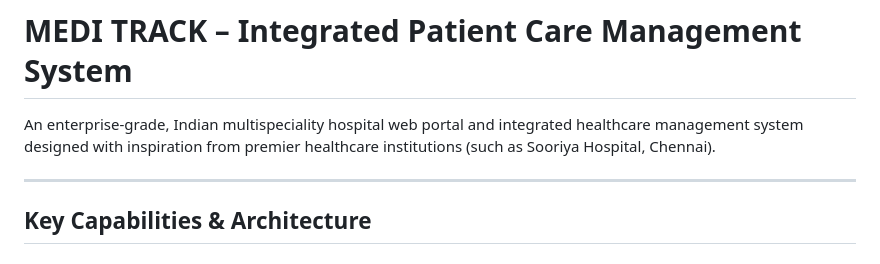
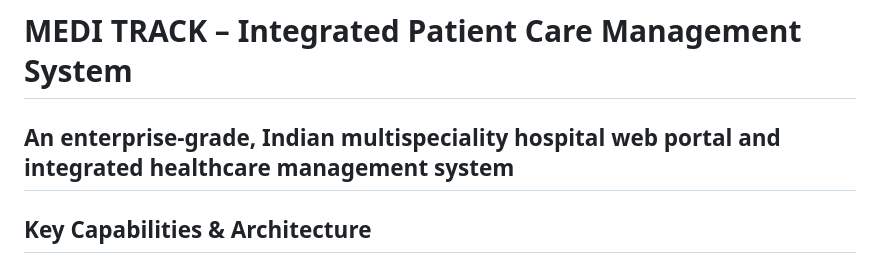
Before and after one commit to Aishwarya842/MediTrack, a Markdown page: README.md, the part around the change. Drawn GitHub-style.

```diff
--- a/README.md
+++ b/README.md
@@ -1,7 +1,6 @@
 # MEDI TRACK – Integrated Patient Care Management System
 
-An enterprise-grade, Indian multispeciality hospital web portal and integrated healthcare management system designed with inspiration from premier healthcare institutions (such as Sooriya Hospital, Chennai).
-
+An enterprise-grade, Indian multispeciality hospital web portal and integrated healthcare management system
 ---
 
 ## Key Capabilities & Architecture
```
